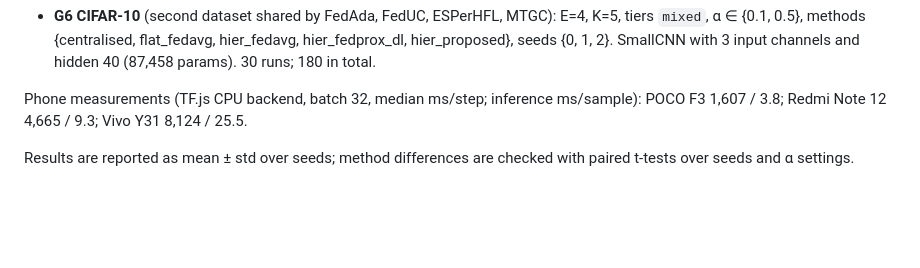
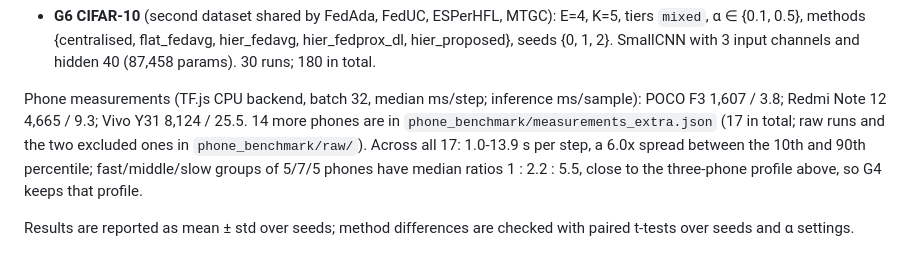
Before and after one commit to D3aThNdDeMiSe/hierarchical-fl-heterogeneous-edge, a Markdown page: docs/DESIGN.md, the part around the change. Rendered like a GitHub page; blank space fills up the shorter version.

```diff
--- a/docs/DESIGN.md
+++ b/docs/DESIGN.md
@@ -149,6 +149,10 @@ maximum local computation. Evaluation happens at every global sync (flat: every
 
 Phone measurements (TF.js CPU backend, batch 32, median ms/step; inference ms/sample):
 POCO F3 1,607 / 3.8; Redmi Note 12 4,665 / 9.3; Vivo Y31 8,124 / 25.5.
+14 more phones are in `phone_benchmark/measurements_extra.json` (17 in total; raw runs and the two
+excluded ones in `phone_benchmark/raw/`). Across all 17: 1.0-13.9 s per step, a 6.0x spread between
+the 10th and 90th percentile; fast/middle/slow groups of 5/7/5 phones have median ratios
+1 : 2.2 : 5.5, close to the three-phone profile above, so G4 keeps that profile.
 
 Results are reported as mean ± std over seeds; method differences are checked with paired
 t-tests over seeds and α settings.
```
Also changed, not shown: README.md (+4 -4 lines), docs/assets/fig_phones.png, 7 other files.
